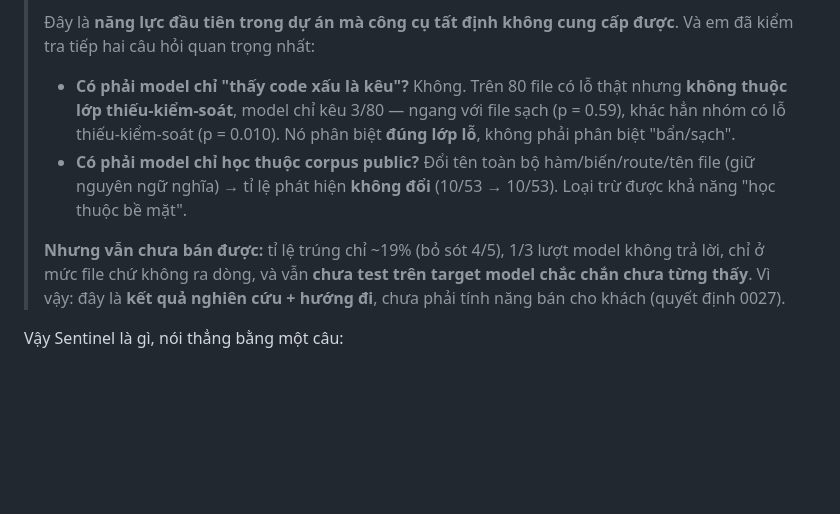
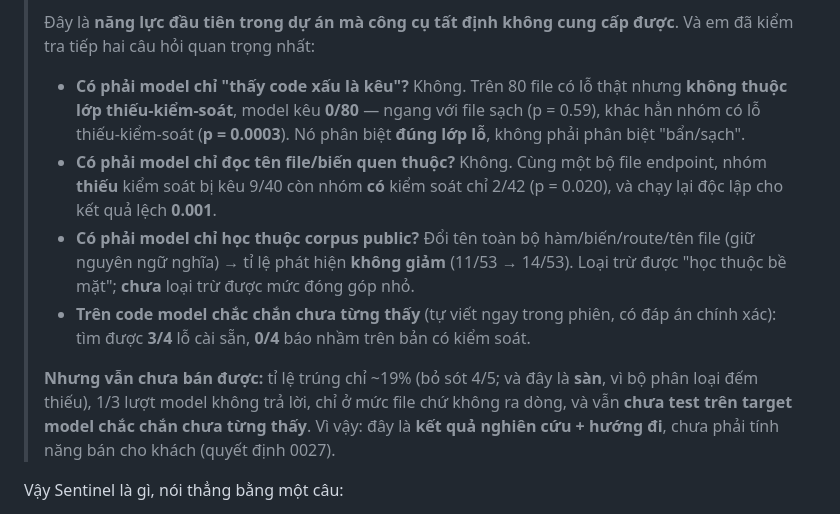
Before and after one commit to manhquydev/sentinel-security-platform, a Markdown page: docs/2026-07-26_NguyenManhQuy_Week12.md, the part around the change. GitHub-like rendering; blank space fills up the shorter version.

Commit message:
docs: correct the stakeholder report's numbers to tonight's final values
The Week-12 report still carried E18 as 3/80 at p=0.010 and cited E19's withdrawn
memorisation result. It now states the corrected 0/80 at p=0.0003, the rebuilt
memorisation figures, the replicated file-role comparison, and the transfer
result on authored unseen code, with sensitivity marked as a floor rather than an
estimate.

```diff
--- a/docs/2026-07-26_NguyenManhQuy_Week12.md
+++ b/docs/2026-07-26_NguyenManhQuy_Week12.md
@@ -26,14 +26,19 @@ câu chuyện "AI tìm giỏi hơn" là bán thứ dữ liệu của chính dự
 > Đây là **năng lực đầu tiên trong dự án mà công cụ tất định không cung cấp được**. Và
 > em đã kiểm tra tiếp hai câu hỏi quan trọng nhất:
 > - **Có phải model chỉ "thấy code xấu là kêu"?** Không. Trên 80 file có lỗ thật nhưng
->   **không thuộc lớp thiếu-kiểm-soát**, model chỉ kêu 3/80 — ngang với file sạch
->   (p = 0.59), khác hẳn nhóm có lỗ thiếu-kiểm-soát (p = 0.010). Nó phân biệt **đúng lớp
->   lỗ**, không phải phân biệt "bẩn/sạch".
+>   **không thuộc lớp thiếu-kiểm-soát**, model kêu **0/80** — ngang với file sạch
+>   (p = 0.59), khác hẳn nhóm có lỗ thiếu-kiểm-soát (**p = 0.0003**). Nó phân biệt **đúng
+>   lớp lỗ**, không phải phân biệt "bẩn/sạch".
+> - **Có phải model chỉ đọc tên file/biến quen thuộc?** Không. Cùng một bộ file endpoint,
+>   nhóm **thiếu** kiểm soát bị kêu 9/40 còn nhóm **có** kiểm soát chỉ 2/42 (p = 0.020),
+>   và chạy lại độc lập cho kết quả lệch **0.001**.
 > - **Có phải model chỉ học thuộc corpus public?** Đổi tên toàn bộ hàm/biến/route/tên file
->   (giữ nguyên ngữ nghĩa) → tỉ lệ phát hiện **không đổi** (10/53 → 10/53). Loại trừ được
->   khả năng "học thuộc bề mặt".
+>   (giữ nguyên ngữ nghĩa) → tỉ lệ phát hiện **không giảm** (11/53 → 14/53). Loại trừ
+>   được "học thuộc bề mặt"; **chưa** loại trừ được mức đóng góp nhỏ.
+> - **Trên code model chắc chắn chưa từng thấy** (tự viết ngay trong phiên, có đáp án
+>   chính xác): tìm được **3/4** lỗ cài sẵn, **0/4** báo nhầm trên bản có kiểm soát.
 >
-> **Nhưng vẫn chưa bán được:** tỉ lệ trúng chỉ ~19% (bỏ sót 4/5), 1/3 lượt model không trả
+> **Nhưng vẫn chưa bán được:** tỉ lệ trúng chỉ ~19% (bỏ sót 4/5; và đây là **sàn**, vì bộ phân loại đếm thiếu), 1/3 lượt model không trả
 > lời, chỉ ở mức file chứ không ra dòng, và vẫn **chưa test trên target model chắc chắn
 > chưa từng thấy**. Vì vậy: đây là **kết quả nghiên cứu + hướng đi**, chưa phải tính năng
 > bán cho khách (quyết định 0027).
```
